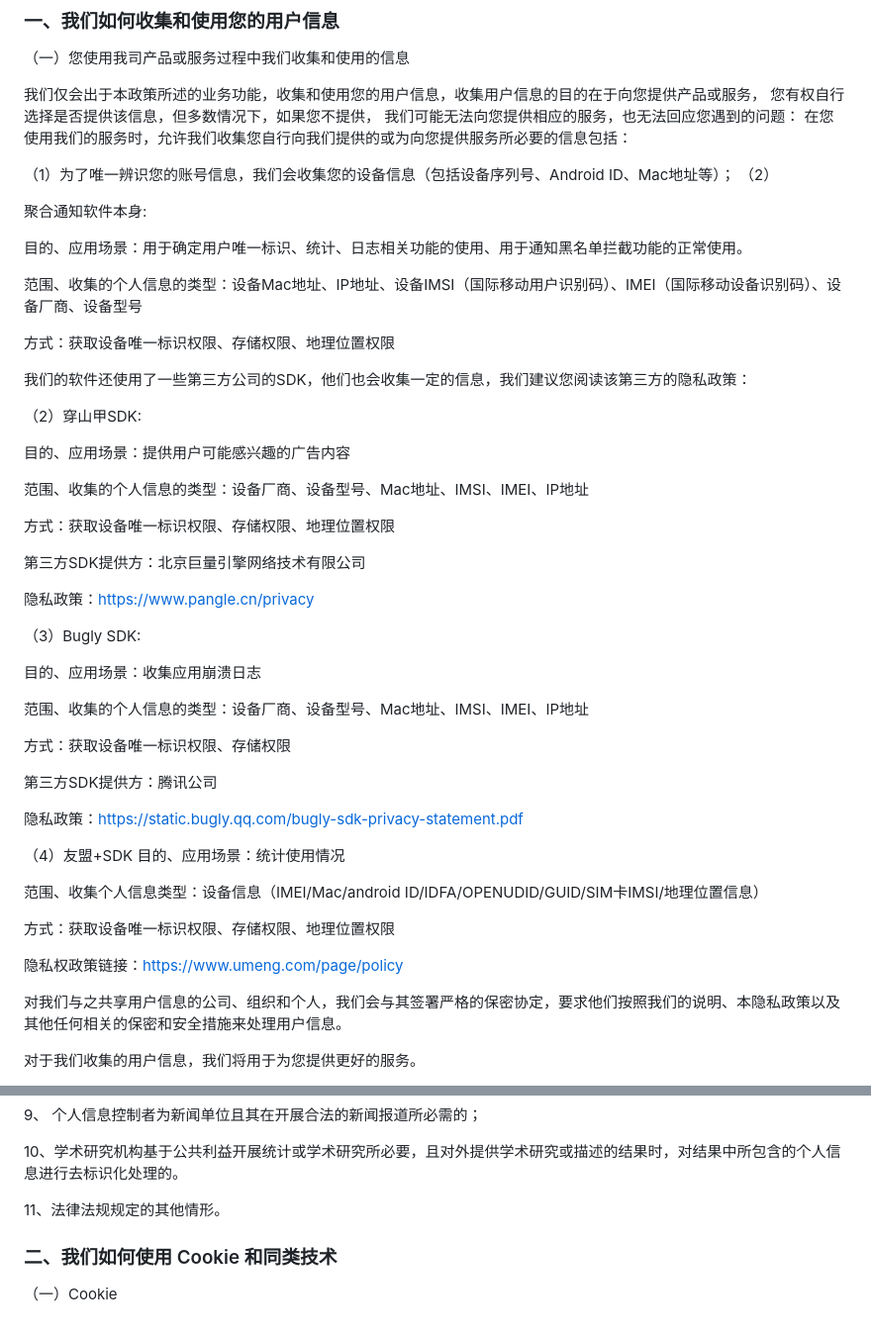
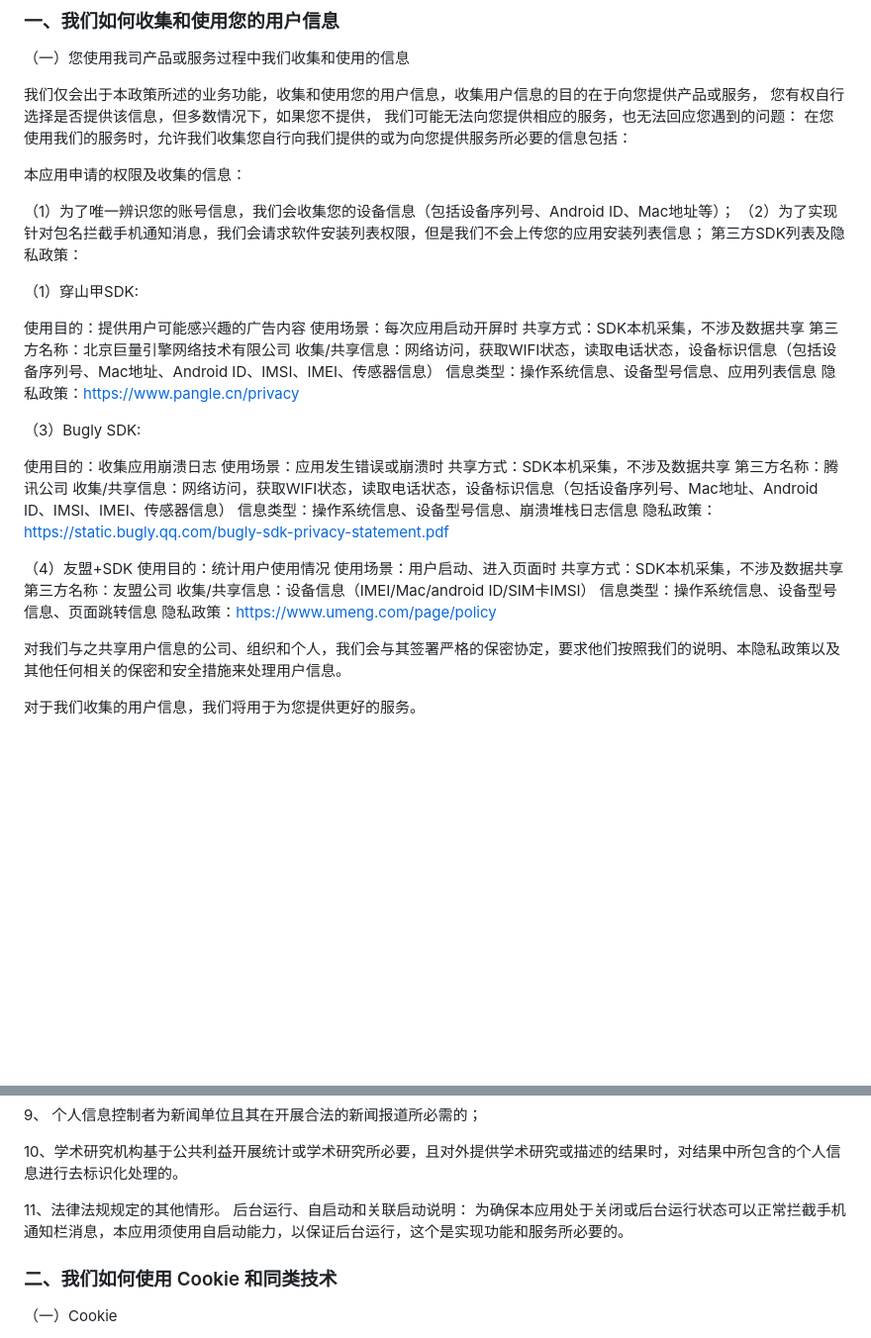
Before and after one commit to devzld/devzld.github.io, a Markdown page: yszc.md, 2 parts joined by grey strips. Shown at 99% size. GitHub-like rendering; blank space fills up the shorter version.

```diff
--- a/yszc.md
+++ b/yszc.md
@@ -33,52 +33,40 @@
 您有权自行选择是否提供该信息，但多数情况下，如果您不提供， 我们可能无法向您提供相应的服务，也无法回应您遇到的问题：
 在您使用我们的服务时，允许我们收集您自行向我们提供的或为向您提供服务所必要的信息包括：
 
+本应用申请的权限及收集的信息：
+
 （1）为了唯一辨识您的账号信息，我们会收集您的设备信息（包括设备序列号、Android ID、Mac地址等）；
-（2）
+（2）为了实现针对包名拦截手机通知消息，我们会请求软件安装列表权限，但是我们不会上传您的应用安装列表信息；
+第三方SDK列表及隐私政策：
 
+（1）穿山甲SDK:
 
-聚合通知软件本身:
-
-目的、应用场景：用于确定用户唯一标识、统计、日志相关功能的使用、用于通知黑名单拦截功能的正常使用。
-
-范围、收集的个人信息的类型：设备Mac地址、IP地址、设备IMSI（国际移动用户识别码）、IMEI（国际移动设备识别码）、设备厂商、设备型号
-
-方式：获取设备唯一标识权限、存储权限、地理位置权限
-
-我们的软件还使用了一些第三方公司的SDK，他们也会收集一定的信息，我们建议您阅读该第三方的隐私政策：
-
-（2）穿山甲SDK:
-
-目的、应用场景：提供用户可能感兴趣的广告内容
-
-范围、收集的个人信息的类型：设备厂商、设备型号、Mac地址、IMSI、IMEI、IP地址
-
-方式：获取设备唯一标识权限、存储权限、地理位置权限
-
-第三方SDK提供方：北京巨量引擎网络技术有限公司
-
+使用目的：提供用户可能感兴趣的广告内容
+使用场景：每次应用启动开屏时
+共享方式：SDK本机采集，不涉及数据共享
+第三方名称：北京巨量引擎网络技术有限公司
+收集/共享信息：网络访问，获取WIFI状态，读取电话状态，设备标识信息（包括设备序列号、Mac地址、Android ID、IMSI、IMEI、传感器信息）
+信息类型：操作系统信息、设备型号信息、应用列表信息
 隐私政策：https://www.pangle.cn/privacy
 
 （3）Bugly SDK:
 
-目的、应用场景：收集应用崩溃日志
-
-范围、收集的个人信息的类型：设备厂商、设备型号、Mac地址、IMSI、IMEI、IP地址
-
-方式：获取设备唯一标识权限、存储权限
-
-第三方SDK提供方：腾讯公司
-
+使用目的：收集应用崩溃日志
+使用场景：应用发生错误或崩溃时
+共享方式：SDK本机采集，不涉及数据共享
+第三方名称：腾讯公司
+收集/共享信息：网络访问，获取WIFI状态，读取电话状态，设备标识信息（包括设备序列号、Mac地址、Android ID、IMSI、IMEI、传感器信息）
+信息类型：操作系统信息、设备型号信息、崩溃堆栈日志信息
 隐私政策：https://static.bugly.qq.com/bugly-sdk-privacy-statement.pdf
 
 （4）友盟+SDK
-目的、应用场景：统计使用情况
-
-范围、收集个人信息类型：设备信息（IMEI/Mac/android ID/IDFA/OPENUDID/GUID/SIM卡IMSI/地理位置信息）
-
-方式：获取设备唯一标识权限、存储权限、地理位置权限
-
-隐私权政策链接：https://www.umeng.com/page/policy
+使用目的：统计用户使用情况
+使用场景：用户启动、进入页面时
+共享方式：SDK本机采集，不涉及数据共享
+第三方名称：友盟公司
+收集/共享信息：设备信息（IMEI/Mac/android ID/SIM卡IMSI）
+信息类型：操作系统信息、设备型号信息、页面跳转信息
+隐私政策：https://www.umeng.com/page/policy
 
 对我们与之共享用户信息的公司、组织和个人，我们会与其签署严格的保密协定，要求他们按照我们的说明、本隐私政策以及其他任何相关的保密和安全措施来处理用户信息。
 
@@ -113,6 +101,8 @@
 10、学术研究机构基于公共利益开展统计或学术研究所必要，且对外提供学术研究或描述的结果时，对结果中所包含的个人信息进行去标识化处理的。
 
 11、法律法规规定的其他情形。
+后台运行、自启动和关联启动说明：
+为确保本应用处于关闭或后台运行状态可以正常拦截手机通知栏消息，本应用须使用自启动能力，以保证后台运行，这个是实现功能和服务所必要的。
 
 ### 二、我们如何使用 Cookie 和同类技术
 
```
